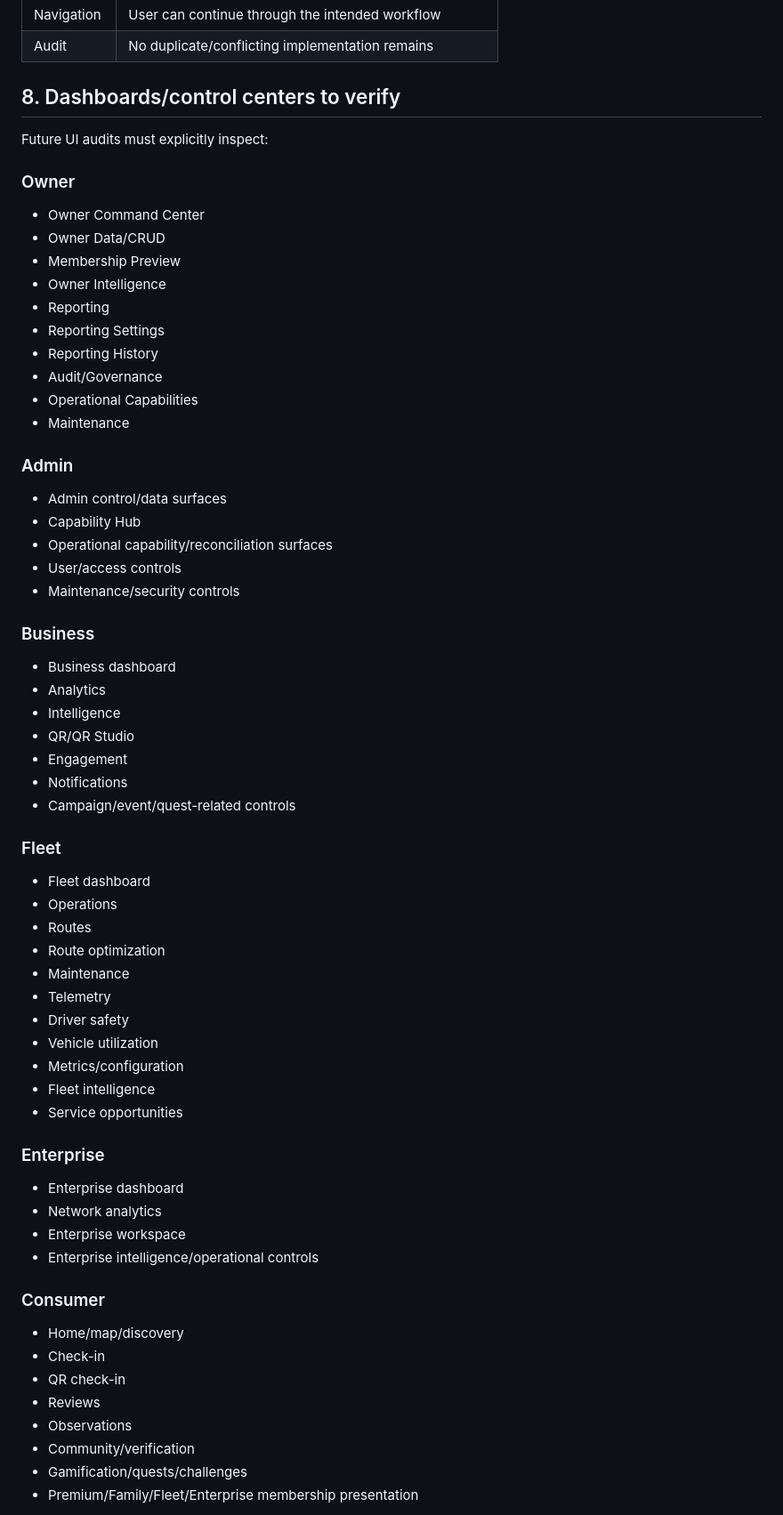
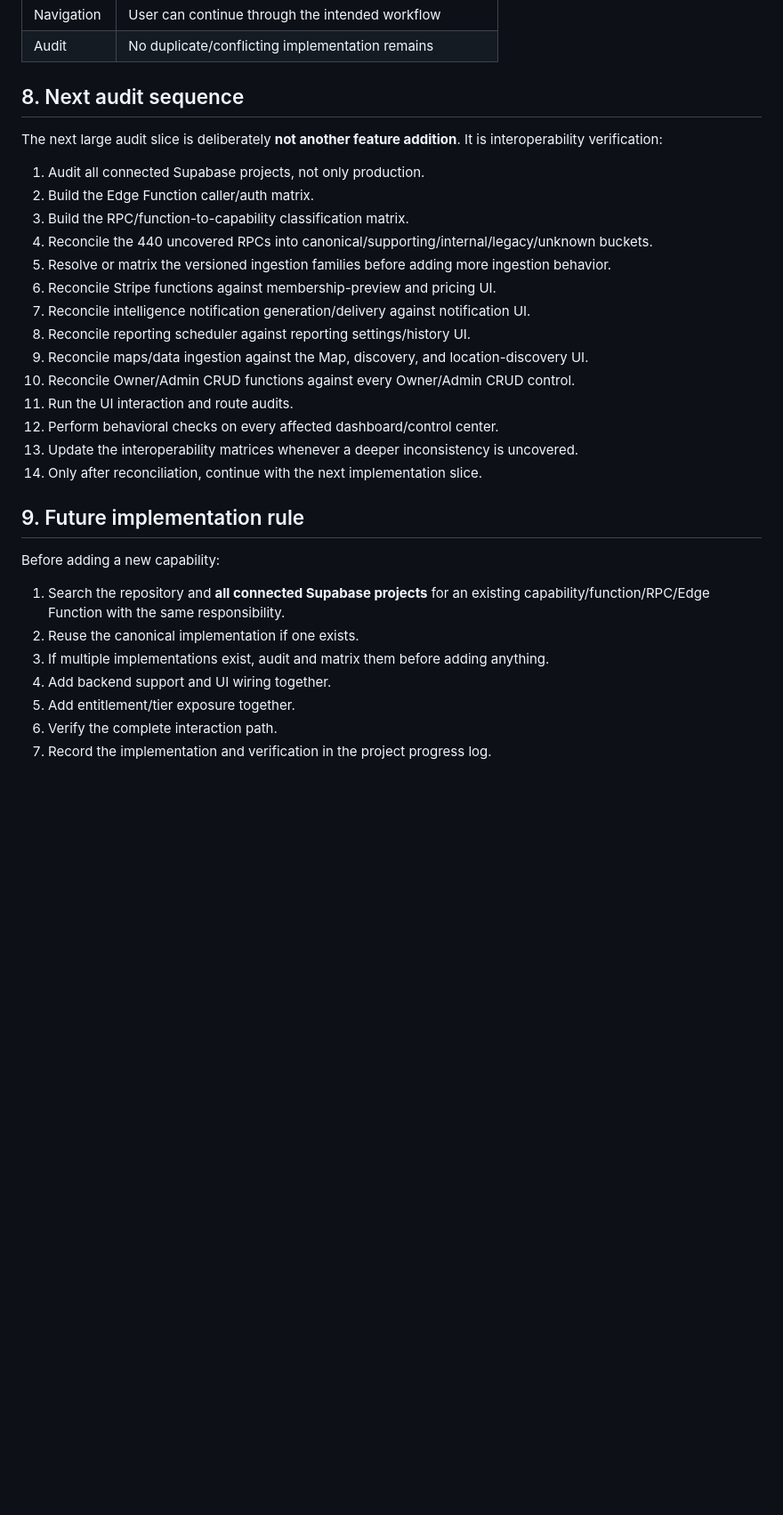
Before and after one commit to matthagersenior/Kleenest_Architecture, a Markdown page: docs/PROJECT_PROGRESS_AND_AUDIT_PLAN.md, the part around one of its changes. Shown at 89% size. Drawn GitHub-style; blank space fills up the shorter version.

Commit message:
docs: update live Supabase audit baseline and next matrix pass

```diff
--- a/docs/PROJECT_PROGRESS_AND_AUDIT_PLAN.md
+++ b/docs/PROJECT_PROGRESS_AND_AUDIT_PLAN.md
@@ -258,70 +271,34 @@ For every capability claimed as implemented, verify all of the following:
 | Navigation | User can continue through the intended workflow |
 | Audit | No duplicate/conflicting implementation remains |
 
-## 8. Dashboards/control centers to verify
+## 8. Next audit sequence
 
-Future UI audits must explicitly inspect:
+The next large audit slice is deliberately **not another feature addition**. It is interoperability verification:
 
-### Owner
+1. Audit all connected Supabase projects, not only production.
+2. Build the Edge Function caller/auth matrix.
+3. Build the RPC/function-to-capability classification matrix.
+4. Reconcile the 440 uncovered RPCs into canonical/supporting/internal/legacy/unknown buckets.
+5. Resolve or matrix the versioned ingestion families before adding more ingestion behavior.
+6. Reconcile Stripe functions against membership-preview and pricing UI.
+7. Reconcile intelligence notification generation/delivery against notification UI.
+8. Reconcile reporting scheduler against reporting settings/history UI.
+9. Reconcile maps/data ingestion against the Map, discovery, and location-discovery UI.
+10. Reconcile Owner/Admin CRUD functions against every Owner/Admin CRUD control.
+11. Run the UI interaction and route audits.
+12. Perform behavioral checks on every affected dashboard/control center.
+13. Update the interoperability matrices whenever a deeper inconsistency is uncovered.
+14. Only after reconciliation, continue with the next implementation slice.
 
-- Owner Command Center
-- Owner Data/CRUD
-- Membership Preview
-- Owner Intelligence
-- Reporting
-- Reporting Settings
-- Reporting History
-- Audit/Governance
-- Operational Capabilities
-- Maintenance
+## 9. Future implementation rule
 
-### Admin
+Before adding a new capability:
 
-- Admin control/data surfaces
-- Capability Hub
-- Operational capability/reconciliation surfaces
-- User/access controls
-- Maintenance/security controls
+1. Search the repository and **all connected Supabase projects** for an existing capability/function/RPC/Edge Function with the same responsibility.
+2. Reuse the canonical implementation if one exists.
+3. If multiple implementations exist, audit and matrix them before adding anything.
+4. Add backend support and UI wiring together.
+5. Add entitlement/tier exposure together.
+6. Verify the complete interaction path.
+7. Record the implementation and verification in the project progress log.
 
-### Business
-
-- Business dashboard
-- Analytics
-- Intelligence
-- QR/QR Studio
-- Engagement
-- Notifications
-- Campaign/event/quest-related controls
-
-### Fleet
-
-- Fleet dashboard
-- Operations
-- Routes
-- Route optimization
-- Maintenance
-- Telemetry
-- Driver safety
-- Vehicle utilization
-- Metrics/configuration
-- Fleet intelligence
-- Service opportunities
-
-### Enterprise
-
-- Enterprise dashboard
-- Network analytics
-- Enterprise workspace
-- Enterprise intelligence/operational controls
-
-### Consumer
-
-- Home/map/discovery
-- Check-in
-- QR check-in
-- Reviews
-- Observations
-- Community/verification
-- Gamification/quests/challenges
-- Premium/Family/Fleet/Enterprise membership presentation
-
```
Also changed, not shown: other parts of docs/PROJECT_PROGRESS_AND_AUDIT_PLAN.md (+42 -107 lines).
